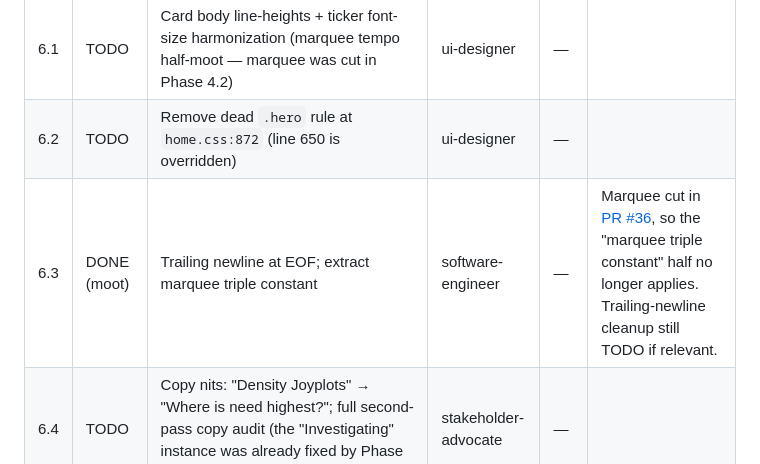
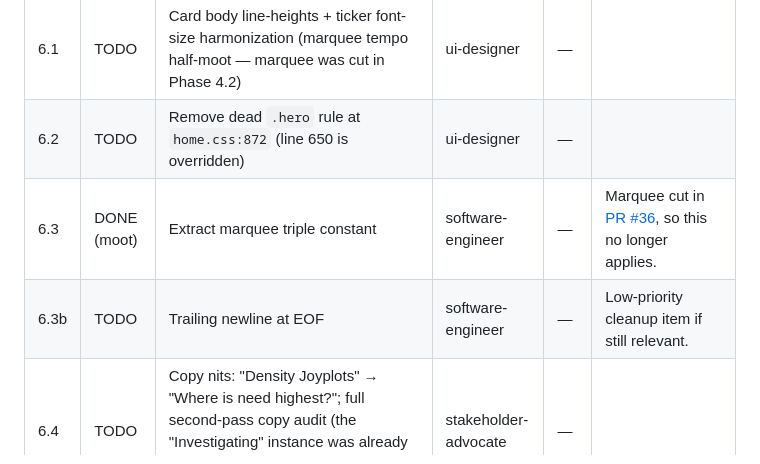
Before and after one commit to LinusConradM/feeding_america, a Markdown page: Project Documents/HOME_REDESIGN_TASK_TRACKER.md, the part around the change. Drawn GitHub-style.

Commit message:
Potential fix for pull request finding
Co-authored-by: Copilot Autofix powered by AI <175728472+Copilot@users.noreply.github.com>

```diff
--- a/Project Documents/HOME_REDESIGN_TASK_TRACKER.md
+++ b/Project Documents/HOME_REDESIGN_TASK_TRACKER.md
@@ -211,7 +211,8 @@ Goal: nits and polish. None of these block the redesign.
 |----|--------|------|-------|-----|-------|
 | 6.1 | TODO | Card body line-heights + ticker font-size harmonization (marquee tempo half-moot — marquee was cut in Phase 4.2) | ui-designer | — | |
 | 6.2 | TODO | Remove dead `.hero` rule at `home.css:872` (line 650 is overridden) | ui-designer | — | |
-| 6.3 | DONE (moot) | Trailing newline at EOF; extract marquee triple constant | software-engineer | — | Marquee cut in [PR #36](https://github.com/LinusConradM/feeding_america/pull/36), so the "marquee triple constant" half no longer applies. Trailing-newline cleanup still TODO if relevant. |
+| 6.3 | DONE (moot) | Extract marquee triple constant | software-engineer | — | Marquee cut in [PR #36](https://github.com/LinusConradM/feeding_america/pull/36), so this no longer applies. |
+| 6.3b | TODO | Trailing newline at EOF | software-engineer | — | Low-priority cleanup item if still relevant. |
 | 6.4 | TODO | Copy nits: "Density Joyplots" → "Where is need highest?"; full second-pass copy audit (the "Investigating" instance was already fixed by Phase 4.1 hero rewrite in [PR #35](https://github.com/LinusConradM/feeding_america/pull/35)) | stakeholder-advocate | — | |
 | 6.5 | TODO | Update [README.md](../README.md): page count (9 → 12); directory ref (`pages/` → `views/`); reflect new home design | doc-updater | — | |
 | 6.6 | TODO | Triage 7 stale test files `--ignored` by [PR #37](https://github.com/LinusConradM/feeding_america/pull/37). See "Stale test backlog" section below for the full list. | qa-tester | — | Each: update assertions to current behavior, or delete the test. Not blocking. |
```
